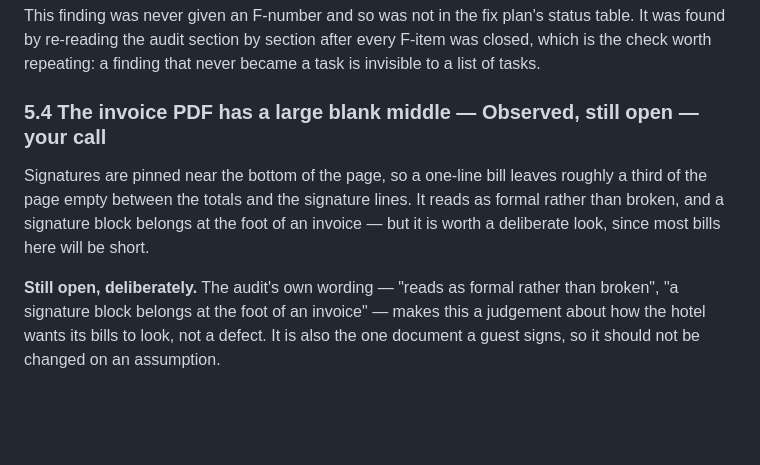
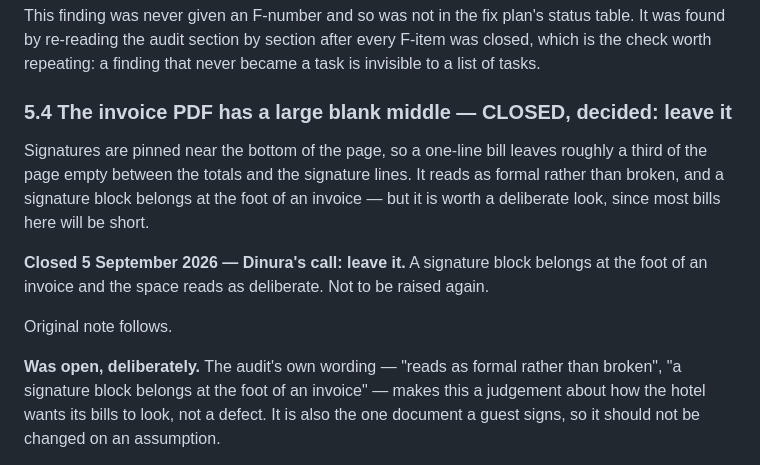
Before and after one commit to dinurasalgado33-oss/invoice_generator, a Markdown page: QA-UX-AUDIT.md, the part around the change. Drawn GitHub-style; blank space fills up the shorter version.

```diff
--- a/QA-UX-AUDIT.md
+++ b/QA-UX-AUDIT.md
@@ -231,7 +231,7 @@ status table. It was found by re-reading the audit section by section
 after every F-item was closed, which is the check worth repeating: a
 finding that never became a task is invisible to a list of tasks.
 
-### 5.4 The invoice PDF has a large blank middle — **Observed, still open — your call**
+### 5.4 The invoice PDF has a large blank middle — **CLOSED, decided: leave it**
 
 Signatures are pinned near the bottom of the page, so a one-line bill
 leaves roughly a third of the page empty between the totals and the
@@ -239,7 +239,13 @@ signature lines. It reads as formal rather than broken, and a signature
 block belongs at the foot of an invoice — but it is worth a deliberate
 look, since most bills here will be short.
 
-**Still open, deliberately.** The audit's own wording — "reads as formal
+**Closed 5 September 2026 — Dinura's call: leave it.** A signature block
+belongs at the foot of an invoice and the space reads as deliberate. Not to
+be raised again.
+
+Original note follows.
+
+**Was open, deliberately.** The audit's own wording — "reads as formal
 rather than broken", "a signature block belongs at the foot of an invoice"
 — makes this a judgement about how the hotel wants its bills to look, not
 a defect. It is also the one document a guest signs, so it should not be
```
Also changed, not shown: WALKTHROUGH-2026-09-05.md (+4 -4 lines).
